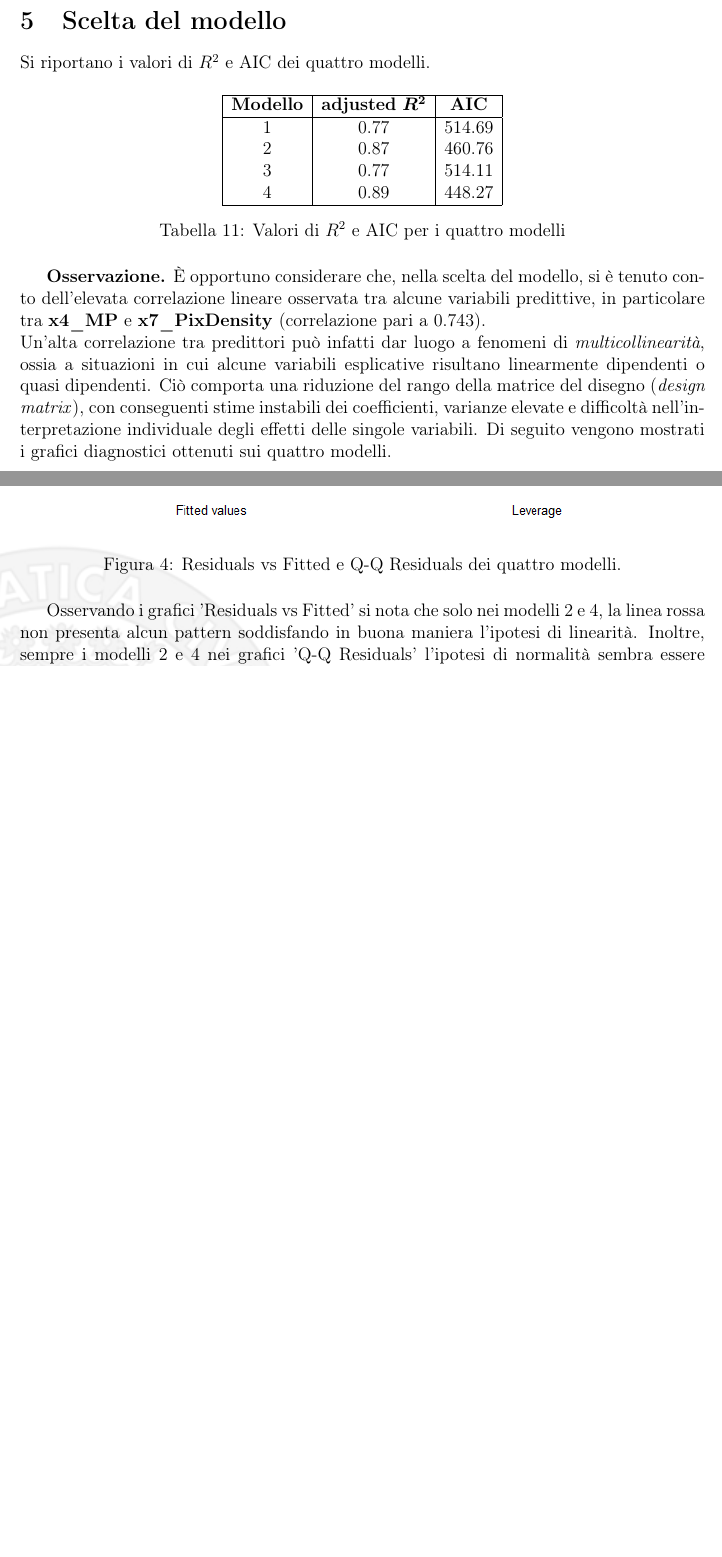
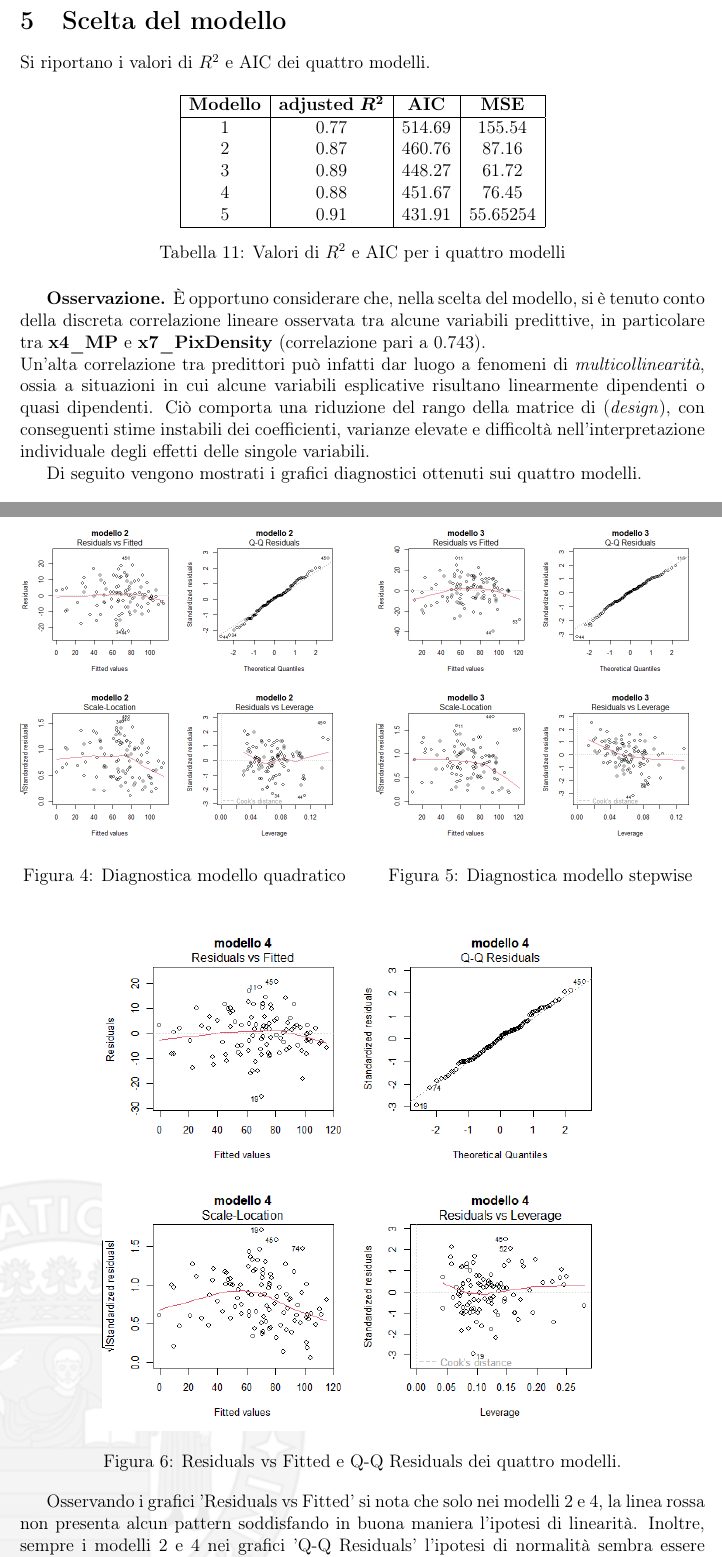
Before and after one commit to francescopeluso/AppliedStatistics-Project, a LaTeX document (latex/relazione.tex, which reads latex/SceltaModello.tex): two parts of pages 13 and 17 of 17 before the commit and two parts of pages 13 and 14 of 15 after it, joined at a grey line, cut so that both start at the same text, the shorter picture padded with empty space. Compiled offline with pdfLaTeX.

Commit message:
modifica scelta modello

```diff
--- a/latex/SceltaModello.tex
+++ b/latex/SceltaModello.tex
@@ -2,17 +2,18 @@
 Si riportano i valori di $R^2$ e AIC dei quattro modelli.
 \begin{table}[H]
 	\centering
-	\begin{tabular}{|c|c|c|}
+	\begin{tabular}{|c|c|c|c|}
 		\hline
-		\textbf{Modello} & \textbf{adjusted} \boldmath$R^2$ & \textbf{AIC} \\
+		\textbf{Modello} & \textbf{adjusted} \boldmath$R^2$ & \textbf{AIC} & \textbf{MSE}\\
 		\hline
-		1 &  0.77  & 514.69 \\
-		2 & 0.87 & 460.76 \\
-		3 & 0.77 & 514.11 \\
-		4 & 0.89 & 448.27 \\
+		1 &  0.77  & 514.69 & 155.54\\
+		2 & 0.87 & 460.76 & 87.16\\
+		3 & 0.89 & 448.27 & 61.72\\
+		4 & 0.88 & 451.67 & 76.45\\
+		5 & 0.91 & 431.91 & 55.65254 \\
 		\hline
 	\end{tabular}
 	\caption{Valori di $R^2$ e AIC per i quattro modelli}
 \end{table}
-\textbf{Osservazione.} È opportuno considerare che, nella scelta del modello, si è tenuto conto dell’elevata correlazione lineare osservata tra alcune variabili predittive, in particolare tra \textbf{x4\_MP} e \textbf{x7\_PixDensity} (correlazione pari a 0.743). \\
-   Un’alta correlazione tra predittori può infatti dar luogo a fenomeni di \emph{multicollinearità}, ossia a situazioni in cui alcune variabili esplicative risultano linearmente dipendenti o quasi dipendenti. Ciò comporta una riduzione del rango della matrice del disegno (\emph{design matrix}), con conseguenti stime instabili dei coefficienti, varianze elevate e difficoltà nell’interpretazione individuale degli effetti delle singole variabili.
+\textbf{Osservazione.} È opportuno considerare che, nella scelta del modello, si è tenuto conto della discreta correlazione lineare osservata tra alcune variabili predittive, in particolare tra \textbf{x4\_MP} e \textbf{x7\_PixDensity} (correlazione pari a 0.743). \\
+   Un’alta correlazione tra predittori può infatti dar luogo a fenomeni di \emph{multicollinearità}, ossia a situazioni in cui alcune variabili esplicative risultano linearmente dipendenti o quasi dipendenti. Ciò comporta una riduzione del rango della matrice di (\emph{design}), con conseguenti stime instabili dei coefficienti, varianze elevate e difficoltà nell’interpretazione individuale degli effetti delle singole variabili.
@@ -28,4 +29,16 @@ Di seguito vengono mostrati i grafici diagnostici ottenuti sui quattro modelli.
-	\label{fig:diagnosticaridotto}
+	\begin{minipage}{0.48\textwidth}
+		\centering
+		\includegraphics[width=\linewidth]{../graphs/diagnostica/diagnostica_quadrato}
+		\caption{Diagnostica modello quadratico}
+		\label{fig:diagnostica_quadrato}
+	\end{minipage}
+	\hfill
+	\begin{minipage}{0.48\textwidth}
+		\centering
+		\includegraphics[width=\linewidth]{../graphs/diagnostica/diagnostica_stepwise}
+		\caption{Diagnostica modello stepwise}
+		\label{fig:diagnostica_stepwise}
+	\end{minipage}
 \end{figure}
 \begin{figure}[H]
 	\centering
@@ -35,6 +45,4 @@ Di seguito vengono mostrati i grafici diagnostici ottenuti sui quattro modelli.
-\begin{figure}[H]
-	\centering
-	\includegraphics[width=0.95\linewidth]{../graphs/diagnostica/diagnostica_stepwise_iterations}
+	\includegraphics[width=0.75\linewidth]{../graphs/diagnostica/diagnostica_stepwise_iterations}
 	\label{fig:diagnosticaridotto}
 	\caption{Residuals vs Fitted e Q-Q Residuals dei quattro modelli.}
 \end{figure}
```
Also changed, not shown: latex/AnalisiModelli.tex (+13 -0 lines), latex/relazione.pdf, latex/SceltaModello.tex (7 more changed lines), 4 other files.
